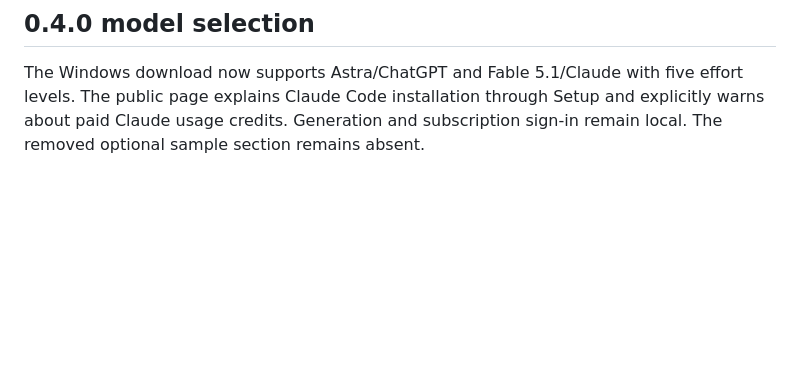
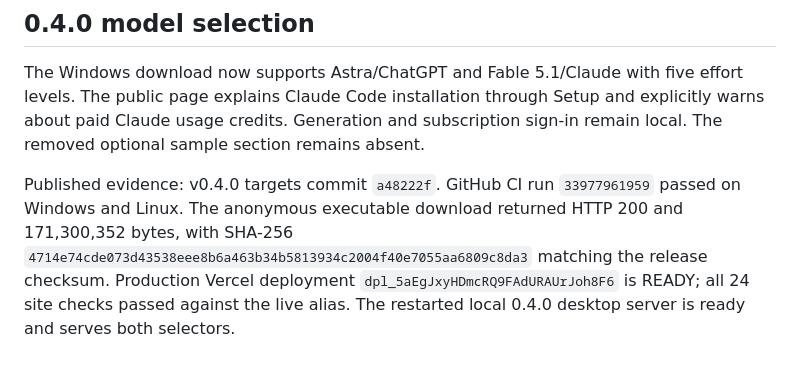
Before and after one commit to ucsandman/jarvis, a Markdown page: docs/SITE.md, the part around the change. GitHub-like rendering; blank space fills up the shorter version.

Commit message:
Codex: [DOCS] record verified 0.4.0 publication

```diff
--- a/docs/SITE.md
+++ b/docs/SITE.md
@@ -66,3 +66,5 @@ Production deployment `dpl_Dk8zgMJQYqs6qzb6cEXhuBKXXtup` is READY. Its dry-run/u
 ## 0.4.0 model selection
 
 The Windows download now supports Astra/ChatGPT and Fable 5.1/Claude with five effort levels. The public page explains Claude Code installation through Setup and explicitly warns about paid Claude usage credits. Generation and subscription sign-in remain local. The removed optional sample section remains absent.
+
+Published evidence: v0.4.0 targets commit `a48222f`. GitHub CI run `33977961959` passed on Windows and Linux. The anonymous executable download returned HTTP 200 and 171,300,352 bytes, with SHA-256 `4714e74cde073d43538eee8b6a463b34b5813934c2004f40e7055aa6809c8da3` matching the release checksum. Production Vercel deployment `dpl_5aEgJxyHDmcRQ9FAdURAUrJoh8F6` is READY; all 24 site checks passed against the live alias. The restarted local 0.4.0 desktop server is ready and serves both selectors.
```
